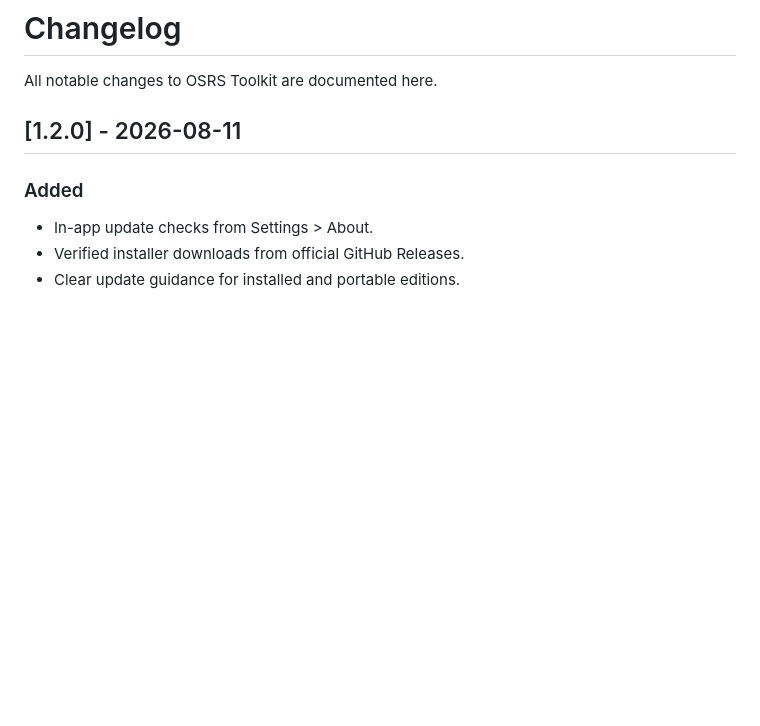
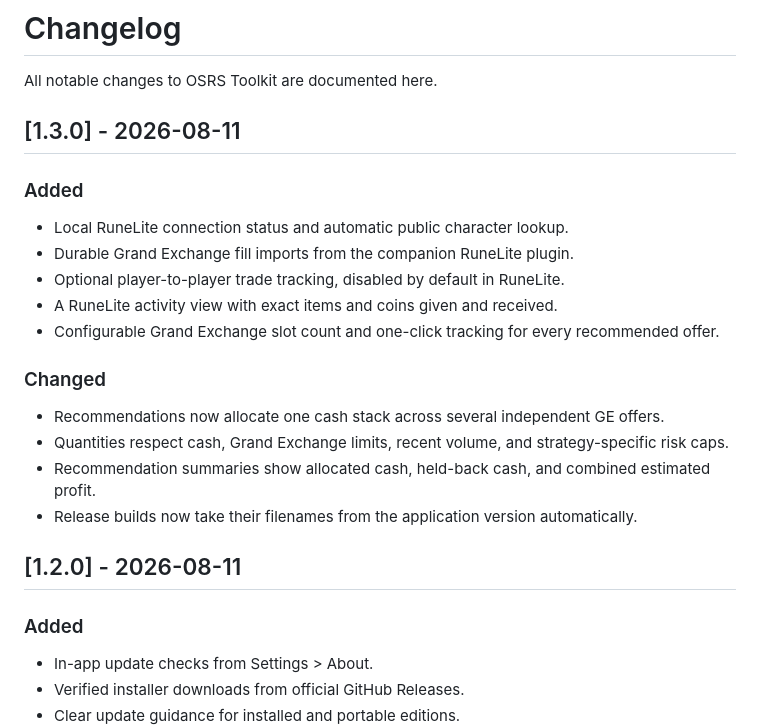
Before and after one commit to Wolklaw/OSRS-Toolkit, a Markdown page: CHANGELOG.md, the part around the change. Drawn GitHub-style; blank space fills up the shorter version.

```diff
--- a/CHANGELOG.md
+++ b/CHANGELOG.md
@@ -1,6 +1,23 @@
 # Changelog
 
 All notable changes to OSRS Toolkit are documented here.
+
+## [1.3.0] - 2026-08-11
+
+### Added
+
+- Local RuneLite connection status and automatic public character lookup.
+- Durable Grand Exchange fill imports from the companion RuneLite plugin.
+- Optional player-to-player trade tracking, disabled by default in RuneLite.
+- A RuneLite activity view with exact items and coins given and received.
+- Configurable Grand Exchange slot count and one-click tracking for every recommended offer.
+
+### Changed
+
+- Recommendations now allocate one cash stack across several independent GE offers.
+- Quantities respect cash, Grand Exchange limits, recent volume, and strategy-specific risk caps.
+- Recommendation summaries show allocated cash, held-back cash, and combined estimated profit.
+- Release builds now take their filenames from the application version automatically.
 
 ## [1.2.0] - 2026-08-11
 
```
Also changed, not shown: README.md (+39 -14 lines), docs/images/alch-finder.png, docs/images/ge-flipper.png, docs/images/runelite-activity.png (added), docs/images/trade-journal.png, docs/images/updates.png, 12 other files.
